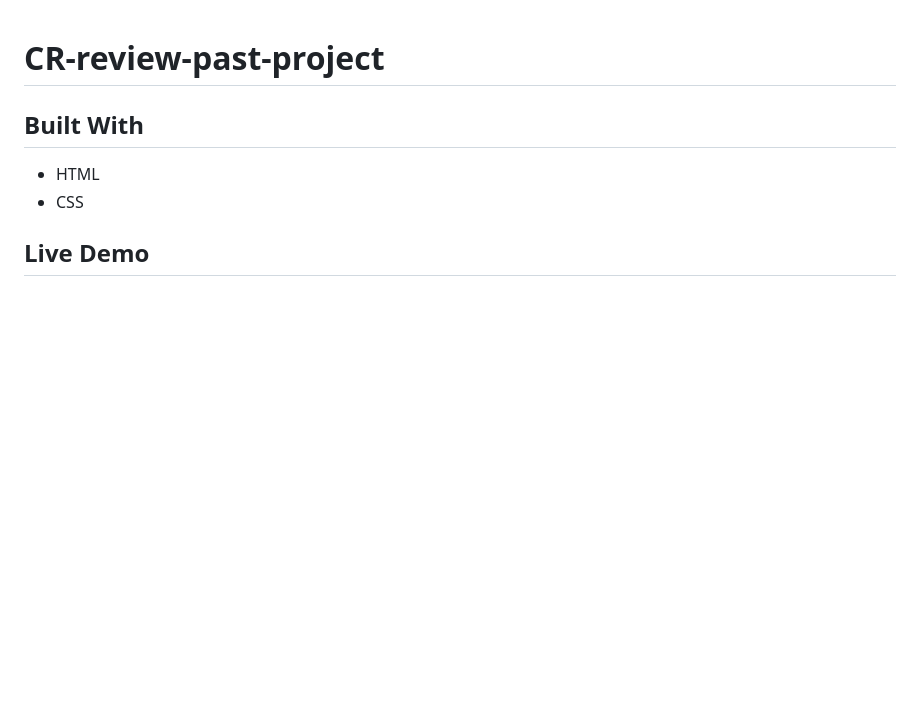
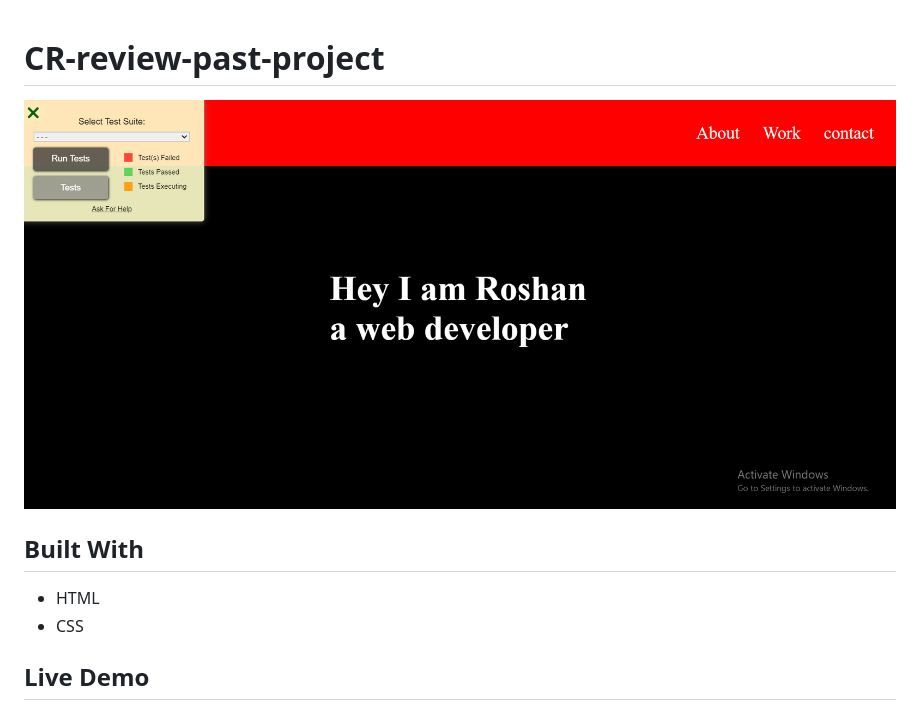
Before and after one commit to roshan-bajgain/CR-review-past-project, a Markdown page: README.md, the part around the change. Rendered like a GitHub page; pictures changed too: screenshoot.png (added); blank space fills up the shorter version.

```diff
--- a/README.md
+++ b/README.md
@@ -1,4 +1,6 @@
 # CR-review-past-project
+
+![screenshot](./screenshoot.png)
 
 ## Built With
 
```
